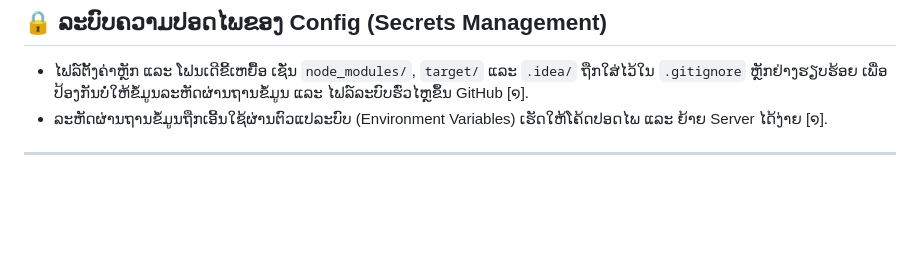
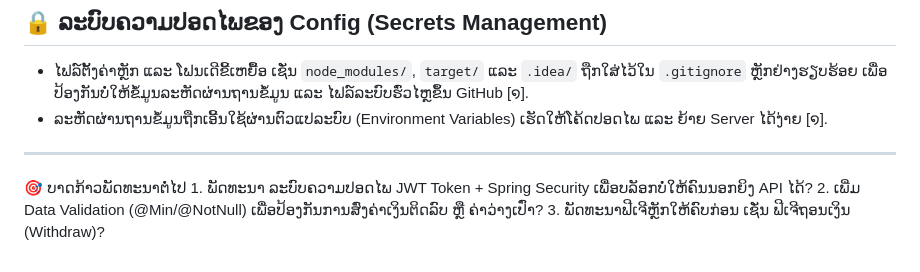
Before and after one commit to khammailawhang/Wallet-Spring-boot-Framework-PostgreSQL, a Markdown page: README.md, the part around the change. Rendered like a GitHub page; blank space fills up the shorter version.

Commit message:
Update README with new features and project structure
Add new features and improve documentation in README.

```diff
--- a/README.md
+++ b/README.md
@@ -61,3 +61,7 @@ D:\Wallet API\ (Root Folder)
 * ລະຫັດຜ່ານຖານຂໍ້ມູນຖືກເອີ້ນໃຊ້ຜ່ານຕົວແປລະບົບ (Environment Variables) ເຮັດໃຫ້ໂຄ້ດປອດໄພ ແລະ ຍ້າຍ Server ໄດ້ງ່າຍ [໑].
 
 ---
+🎯 ບາດກ້າວພັດທະນາຕໍ່ໄປ
+	1. ພັດທະນາ ລະບົບຄວາມປອດໄພ JWT Token + Spring Security ເພື່ອບລັອກບໍ່ໃຫ້ຄົນນອກຍິງ API ໄດ້?
+	2. ເພີ່ມ Data Validation (@Min/@NotNull) ເພື່ອປ້ອງກັນການສົ່ງຄ່າເງິນຕິດລົບ ຫຼື ຄ່າວ່າງເປົ່າ?
+	3. ພັດທະນາຟີເຈີຫຼັກໃຫ້ຄົບກ່ອນ ເຊັ່ນ ຟີເຈີຖອນເງິນ (Withdraw)?
```
